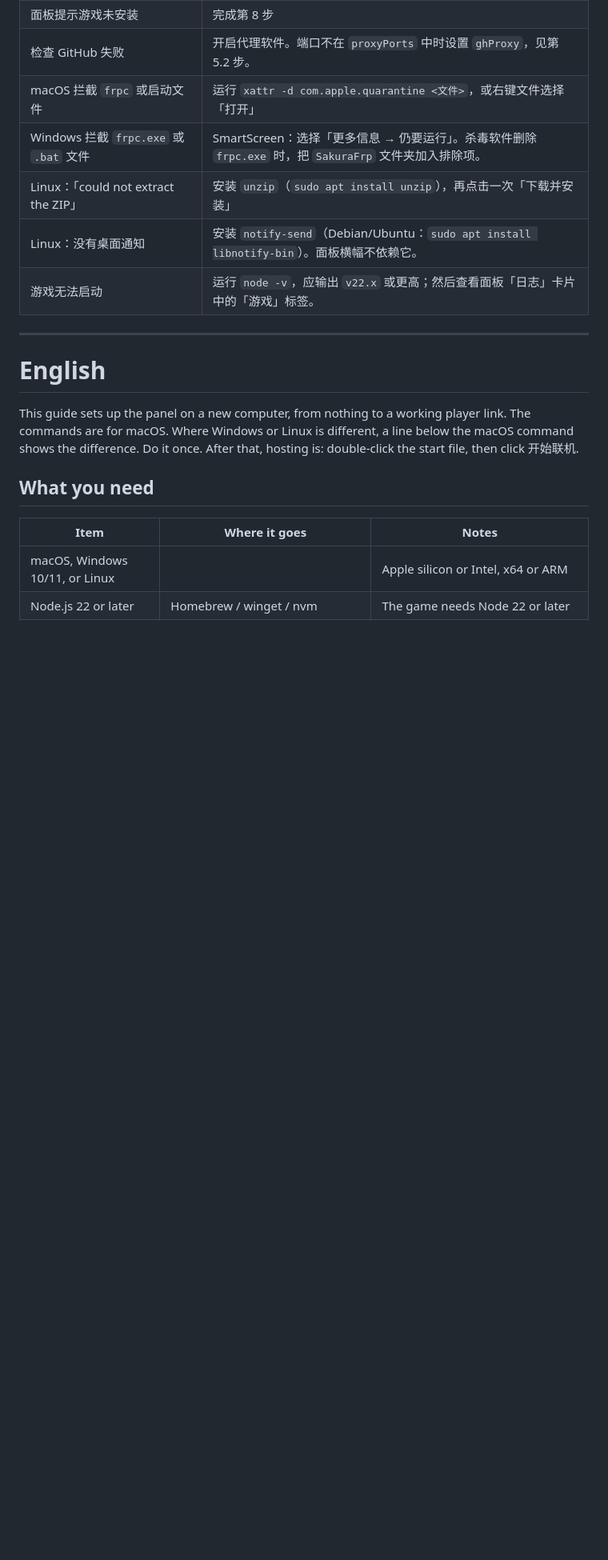
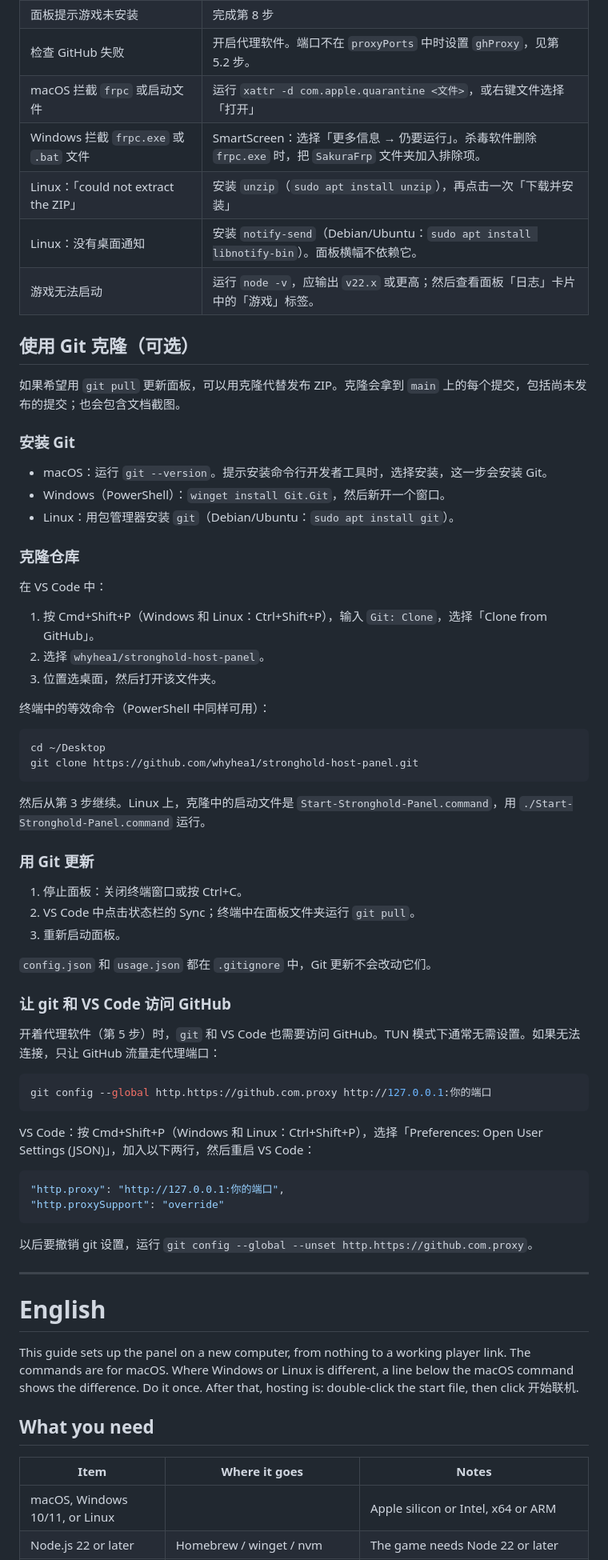
Before and after one commit to whyhea1/stronghold-host-panel, a Markdown page: INSTALL.md, the part around one of its changes. Shown at 80% size. Rendered like a GitHub page; blank space fills up the shorter version.

````diff
--- a/INSTALL.md
+++ b/INSTALL.md
@@ -316,6 +284,58 @@ Git 更新不会改动 `config.json` 和 `usage.json`。
 | Linux：没有桌面通知 | 安装 `notify-send`（Debian/Ubuntu：`sudo apt install libnotify-bin`）。面板横幅不依赖它。 |
 | 游戏无法启动 | 运行 `node -v`，应输出 `v22.x` 或更高；然后查看面板「日志」卡片中的「游戏」标签。 |
 
+## 使用 Git 克隆（可选）
+
+如果希望用 `git pull` 更新面板，可以用克隆代替发布 ZIP。克隆会拿到 `main` 上的每个提交，包括尚未发布的提交；也会包含文档截图。
+
+### 安装 Git
+
+- macOS：运行 `git --version`。提示安装命令行开发者工具时，选择安装，这一步会安装 Git。
+- Windows（PowerShell）：`winget install Git.Git`，然后新开一个窗口。
+- Linux：用包管理器安装 `git`（Debian/Ubuntu：`sudo apt install git`）。
+
+### 克隆仓库
+
+在 VS Code 中：
+
+1. 按 Cmd+Shift+P（Windows 和 Linux：Ctrl+Shift+P），输入 `Git: Clone`，选择「Clone from GitHub」。
+2. 选择 `whyhea1/stronghold-host-panel`。
+3. 位置选桌面，然后打开该文件夹。
+
+终端中的等效命令（PowerShell 中同样可用）：
+
+```bash
+cd ~/Desktop
+git clone https://github.com/whyhea1/stronghold-host-panel.git
+```
+
+然后从第 3 步继续。Linux 上，克隆中的启动文件是 `Start-Stronghold-Panel.command`，用 `./Start-Stronghold-Panel.command` 运行。
+
+### 用 Git 更新
+
+1. 停止面板：关闭终端窗口或按 Ctrl+C。
+2. VS Code 中点击状态栏的 Sync；终端中在面板文件夹运行 `git pull`。
+3. 重新启动面板。
+
+`config.json` 和 `usage.json` 都在 `.gitignore` 中，Git 更新不会改动它们。
+
+### 让 git 和 VS Code 访问 GitHub
+
+开着代理软件（第 5 步）时，`git` 和 VS Code 也需要访问 GitHub。TUN 模式下通常无需设置。如果无法连接，只让 GitHub 流量走代理端口：
+
+```bash
+git config --global http.https://github.com.proxy http://127.0.0.1:你的端口
+```
+
+VS Code：按 Cmd+Shift+P（Windows 和 Linux：Ctrl+Shift+P），选择「Preferences: Open User Settings (JSON)」，加入以下两行，然后重启 VS Code：
+
+```json
+"http.proxy": "http://127.0.0.1:你的端口",
+"http.proxySupport": "override"
+```
+
+以后要撤销 git 设置，运行 `git config --global --unset http.https://github.com.proxy`。
+
 ---
 
 # English
````
Also changed, not shown: other parts of INSTALL.md (+74 -86 lines).
